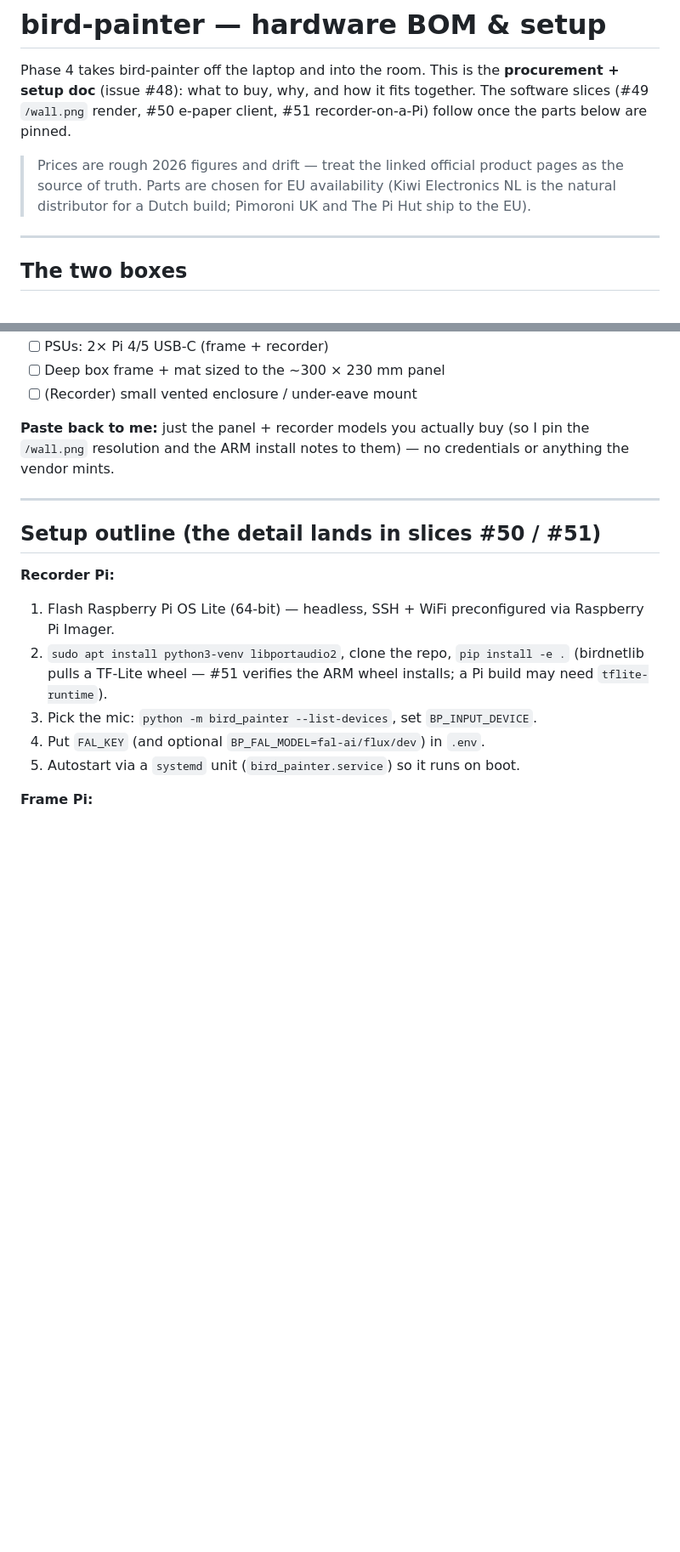
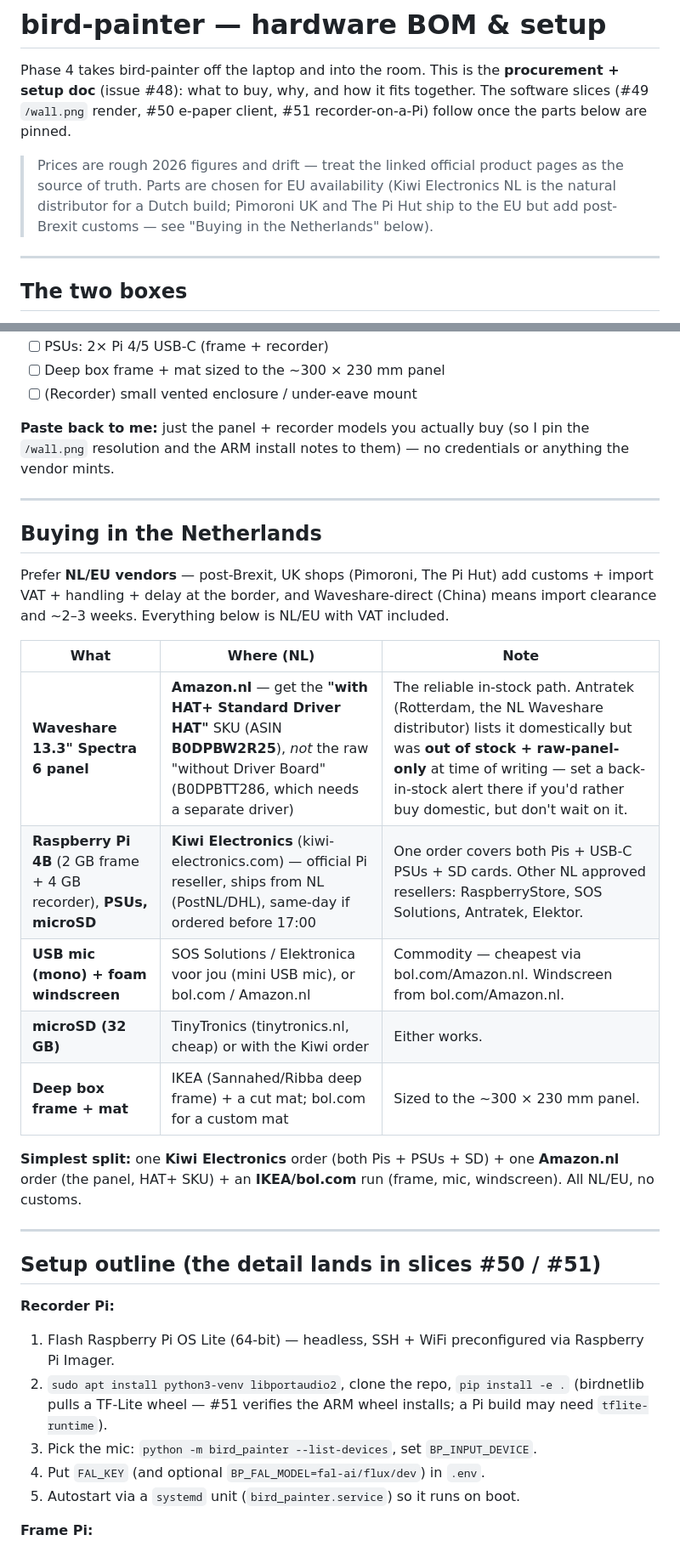
Before and after one commit to nielsfilmer/bird-painter, a Markdown page: docs/hardware.md, 2 parts joined by grey strips. Shown at 85% size. Drawn GitHub-style; blank space fills up the shorter version.

Commit message:
Phase 4: NL sourcing guide (#54)
* Phase 4: NL sourcing guide for the hardware

Where to buy the parts in the Netherlands without post-Brexit UK customs or
China import hassle:
- panel (13.3" Spectra 6): Amazon.nl, the 'with HAT+ driver' SKU
  (B0DPBW2R25) — NOT the raw one (B0DPBTT286); Antratek NL lists it but was
  out of stock + raw-only
- Pis + PSUs + SD: Kiwi Electronics (official NL Pi reseller, ships from NL)
- USB mic / windscreen / microSD / frame: SOS/bol.com/TinyTronics/IKEA
- prefer NL/EU vendors; avoid UK (Brexit customs) + Waveshare-direct (China)

Co-Authored-By: Claude Fable 5 <noreply@anthropic.com>

* Address review: IKEA SANNAHED spelling, cross-ref UK-shops customs caveat

- align 'Sannahed' (IKEA's actual name, no diaeresis) in both spots
- the intro + procurement-checklist mentions of Pimoroni/Pi Hut now point to
  the 'Buying in the Netherlands' section so a reader doesn't act on the UK
  option without the post-Brexit customs caveat

Co-Authored-By: Claude Fable 5 <noreply@anthropic.com>

---------

Co-authored-by: Claude Fable 5 <noreply@anthropic.com>

```diff
--- a/docs/hardware.md
+++ b/docs/hardware.md
@@ -8,7 +8,8 @@ recorder-on-a-Pi) follow once the parts below are pinned.
 > Prices are rough 2026 figures and drift — treat the linked official product
 > pages as the source of truth. Parts are chosen for EU availability
 > (Kiwi Electronics NL is the natural distributor for a Dutch build; Pimoroni
-> UK and The Pi Hut ship to the EU).
+> UK and The Pi Hut ship to the EU but add post-Brexit customs — see
+> "Buying in the Netherlands" below).
 
 ---
 
@@ -112,6 +114,27 @@ carries the Pis, e-paper panels, and mics, or split across Pimoroni/The Pi Hut.
 **Paste back to me:** just the panel + recorder models you actually buy (so I
 pin the `/wall.png` resolution and the ARM install notes to them) — no
 credentials or anything the vendor mints.
+
+---
+
+## Buying in the Netherlands
+
+Prefer **NL/EU vendors** — post-Brexit, UK shops (Pimoroni, The Pi Hut) add
+customs + import VAT + handling + delay at the border, and Waveshare-direct
+(China) means import clearance and ~2–3 weeks. Everything below is NL/EU with
+VAT included.
+
+| What | Where (NL) | Note |
+|---|---|---|
+| **Waveshare 13.3" Spectra 6 panel** | **Amazon.nl** — get the **"with HAT+ Standard Driver HAT"** SKU (ASIN **B0DPBW2R25**), *not* the raw "without Driver Board" (B0DPBTT286, which needs a separate driver) | The reliable in-stock path. Antratek (Rotterdam, the NL Waveshare distributor) lists it domestically but was **out of stock + raw-panel-only** at time of writing — set a back-in-stock alert there if you'd rather buy domestic, but don't wait on it. |
+| **Raspberry Pi 4B** (2 GB frame + 4 GB recorder), **PSUs, microSD** | **Kiwi Electronics** (kiwi-electronics.com) — official Pi reseller, ships from NL (PostNL/DHL), same-day if ordered before 17:00 | One order covers both Pis + USB-C PSUs + SD cards. Other NL approved resellers: RaspberryStore, SOS Solutions, Antratek, Elektor. |
+| **USB mic (mono) + foam windscreen** | SOS Solutions / Elektronica voor jou (mini USB mic), or bol.com / Amazon.nl | Commodity — cheapest via bol.com/Amazon.nl. Windscreen from bol.com/Amazon.nl. |
+| **microSD (32 GB)** | TinyTronics (tinytronics.nl, cheap) or with the Kiwi order | Either works. |
+| **Deep box frame + mat** | IKEA (Sannahed/Ribba deep frame) + a cut mat; bol.com for a custom mat | Sized to the ~300 × 230 mm panel. |
+
+**Simplest split:** one **Kiwi Electronics** order (both Pis + PSUs + SD) + one
+**Amazon.nl** order (the panel, HAT+ SKU) + an **IKEA/bol.com** run (frame, mic,
+windscreen). All NL/EU, no customs.
 
 ---
 
```
Also changed, not shown: other parts of docs/hardware.md (+2 -1 lines).
